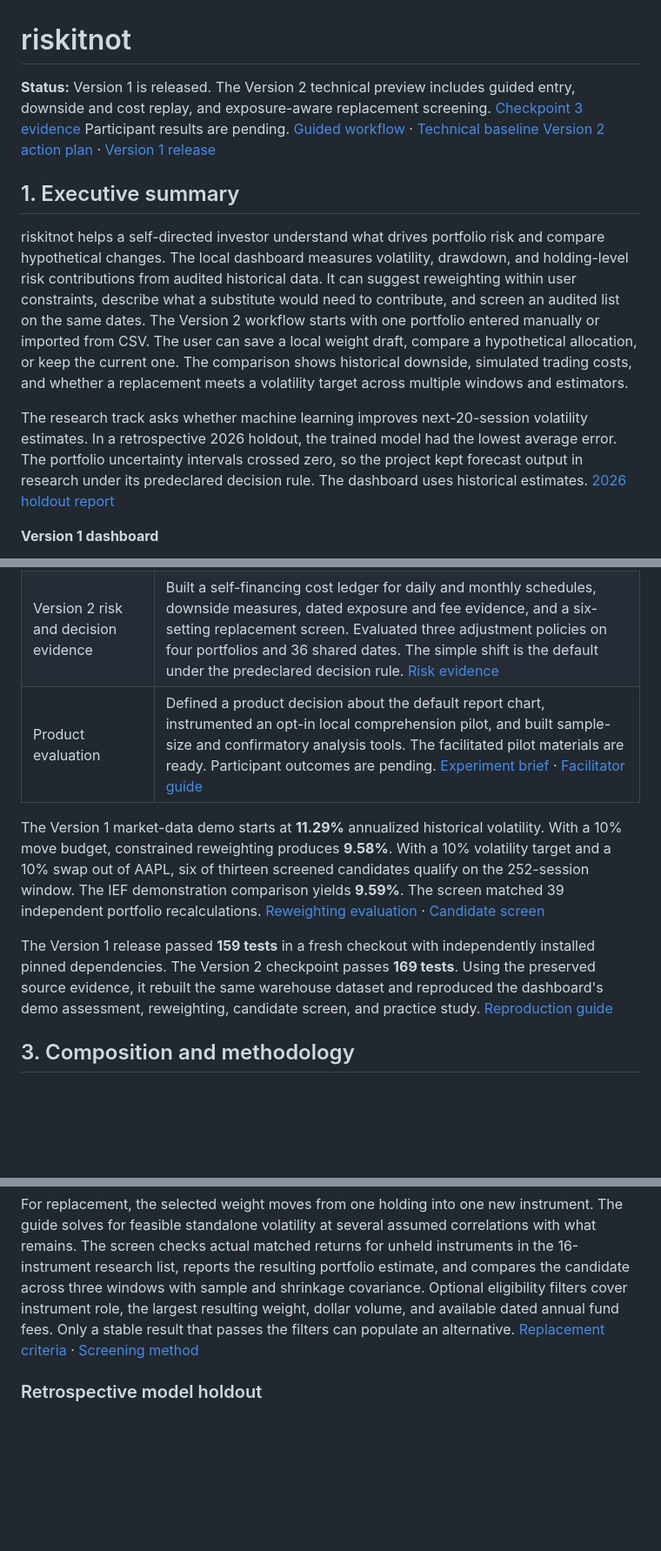
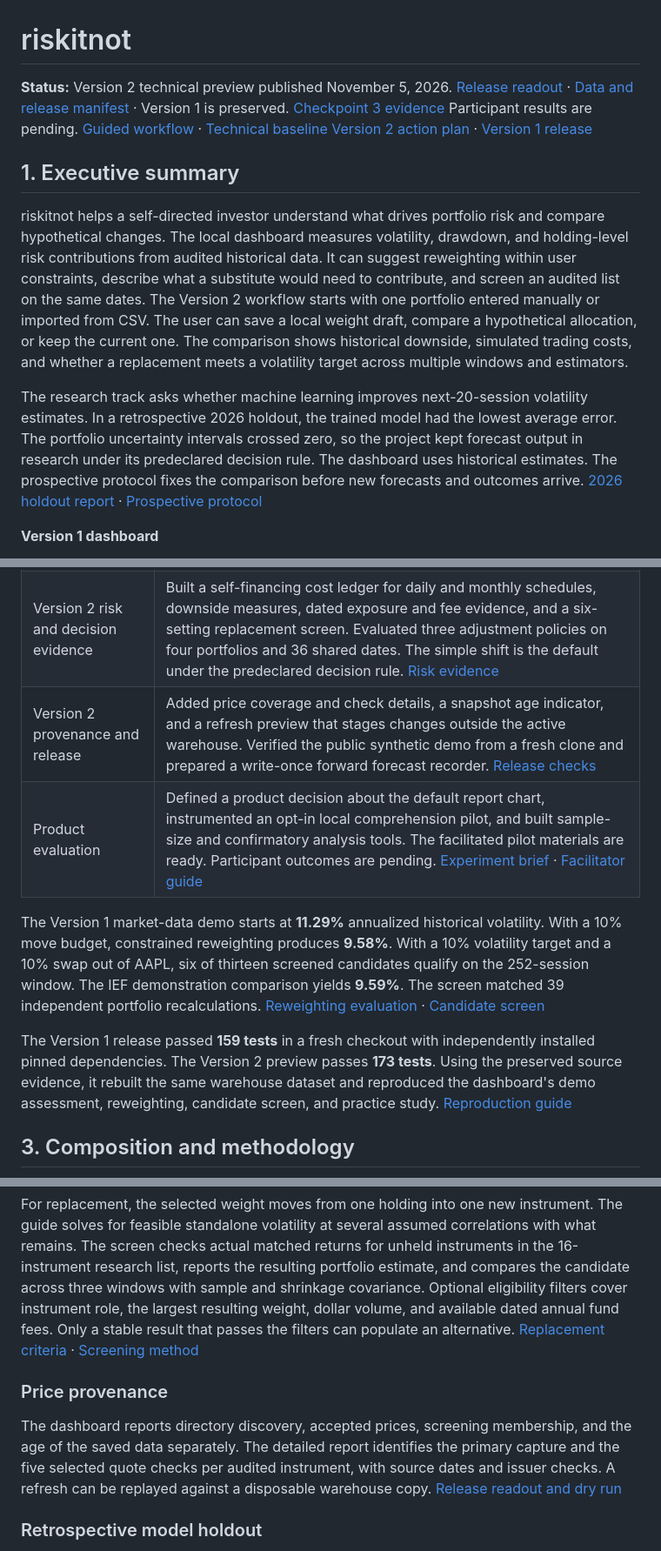
Before and after one commit to alisaayz/portfolio-risk, a Markdown page: README.md, 3 parts joined by grey strips. Shown at 87% size. GitHub-like rendering; blank space fills up the shorter version.

Commit message:
Prepare riskitnot Version 2 technical preview

```diff
--- a/README.md
+++ b/README.md
@@ -1,12 +1,12 @@
 # riskitnot
 
-**Status:** Version 1 is released. The Version 2 technical preview includes guided entry, downside and cost replay, and exposure-aware replacement screening. [Checkpoint 3 evidence](docs/V2_RISK_EVIDENCE.md) Participant results are pending. [Guided workflow](docs/V2_GUIDED_WORKFLOW.md) · [Technical baseline](docs/V1_SCRIPTED_REHEARSAL.md) [Version 2 action plan](docs/V2_ACTION_PLAN.md) · [Version 1 release](https://github.com/alisaayz/portfolio-risk/tree/v1.0.0)
+**Status:** Version 2 technical preview published November 5, 2026. [Release readout](docs/V2_RELEASE_READOUT.md) · [Data and release manifest](docs/V2_DATA_AND_RELEASE_MANIFEST.md) · Version 1 is preserved. [Checkpoint 3 evidence](docs/V2_RISK_EVIDENCE.md) Participant results are pending. [Guided workflow](docs/V2_GUIDED_WORKFLOW.md) · [Technical baseline](docs/V1_SCRIPTED_REHEARSAL.md) [Version 2 action plan](docs/V2_ACTION_PLAN.md) · [Version 1 release](https://github.com/alisaayz/portfolio-risk/tree/v1.0.0)
 
 ## 1. Executive summary
 
 riskitnot helps a self-directed investor understand what drives portfolio risk and compare hypothetical changes. The local dashboard measures volatility, drawdown, and holding-level risk contributions from audited historical data. It can suggest reweighting within user constraints, describe what a substitute would need to contribute, and screen an audited list on the same dates. The Version 2 workflow starts with one portfolio entered manually or imported from CSV. The user can save a local weight draft, compare a hypothetical allocation, or keep the current one. The comparison shows historical downside, simulated trading costs, and whether a replacement meets a volatility target across multiple windows and estimators.
 
-The research track asks whether machine learning improves next-20-session volatility estimates. In a retrospective 2026 holdout, the trained model had the lowest average error. The portfolio uncertainty intervals crossed zero, so the project kept forecast output in research under its predeclared decision rule. The dashboard uses historical estimates. [2026 holdout report](docs/FINAL_EVALUATION_REPORT.md)
+The research track asks whether machine learning improves next-20-session volatility estimates. In a retrospective 2026 holdout, the trained model had the lowest average error. The portfolio uncertainty intervals crossed zero, so the project kept forecast output in research under its predeclared decision rule. The dashboard uses historical estimates. The prospective protocol fixes the comparison before new forecasts and outcomes arrive. [2026 holdout report](docs/FINAL_EVALUATION_REPORT.md) · [Prospective protocol](docs/PROSPECTIVE_FORECAST_PROTOCOL.md)
 
 **Version 1 dashboard**
 
@@ -22,11 +22,12 @@ The research track asks whether machine learning improves next-20-session volati
 | Local application and decisions | Built a five-question risk preference guide, constrained reweighting, portfolio-specific replacement criteria, and an audited candidate screen. The wider U.S. directory supports manual ticker discovery and separately audited on-demand histories. [Application](docs/APPLICATION.md) · [U.S. coverage](docs/US_MARKET_EXPANSION.md) |
 | Version 2 guided workflow | Added a local CSV preview for weights and USD market values, a browser-local weight draft, a keep-current decision, and a visible summary of the risk window, manual target, move cap, and locks. Built a standalone synthetic demo. Verified 30 matching real-data API decisions and exercised the guided flow in the browser. [Implementation and verification](docs/V2_GUIDED_WORKFLOW.md) |
 | Version 2 risk and decision evidence | Built a self-financing cost ledger for daily and monthly schedules, downside measures, dated exposure and fee evidence, and a six-setting replacement screen. Evaluated three adjustment policies on four portfolios and 36 shared dates. The simple shift is the default under the predeclared decision rule. [Risk evidence](docs/V2_RISK_EVIDENCE.md) |
+| Version 2 provenance and release | Added price coverage and check details, a snapshot age indicator, and a refresh preview that stages changes outside the active warehouse. Verified the public synthetic demo from a fresh clone and prepared a write-once forward forecast recorder. [Release checks](docs/V2_RELEASE_READOUT.md) |
 | Product evaluation | Defined a product decision about the default report chart, instrumented an opt-in local comprehension pilot, and built sample-size and confirmatory analysis tools. The facilitated pilot materials are ready. Participant outcomes are pending. [Experiment brief](docs/REPORT_EXPERIMENT.md) · [Facilitator guide](docs/USABILITY_PILOT.md) |
 
 The Version 1 market-data demo starts at **11.29%** annualized historical volatility. With a 10% move budget, constrained reweighting produces **9.58%**. With a 10% volatility target and a 10% swap out of AAPL, six of thirteen screened candidates qualify on the 252-session window. The IEF demonstration comparison yields **9.59%**. The screen matched 39 independent portfolio recalculations. [Reweighting evaluation](docs/PORTFOLIO_REWEIGHTING.md) · [Candidate screen](docs/PORTFOLIO_CANDIDATE_SCREEN.md)
 
-The Version 1 release passed **159 tests** in a fresh checkout with independently installed pinned dependencies. The Version 2 checkpoint passes **169 tests**. Using the preserved source evidence, it rebuilt the same warehouse dataset and reproduced the dashboard's demo assessment, reweighting, candidate screen, and practice study. [Reproduction guide](docs/REPRODUCE.md)
+The Version 1 release passed **159 tests** in a fresh checkout with independently installed pinned dependencies. The Version 2 preview passes **173 tests**. Using the preserved source evidence, it rebuilt the same warehouse dataset and reproduced the dashboard's demo assessment, reweighting, candidate screen, and practice study. [Reproduction guide](docs/REPRODUCE.md)
 
 ## 3. Composition and methodology
 
@@ -63,6 +67,10 @@ Reweighting minimizes historical variance while respecting locked positions, wei
 Version 2 reports downside deviation and a dated worst session. Its trade ledger compares zero cost, 5 basis points per buy or sell dollar, and a 25 basis point wider-spread scenario. The simple shift remained the default after the optimizer improved mean annualized downside deviation by 0.034 percentage points against a 0.25-point threshold. [Risk evidence and policy replay](docs/V2_RISK_EVIDENCE.md)
 
 For replacement, the selected weight moves from one holding into one new instrument. The guide solves for feasible standalone volatility at several assumed correlations with what remains. The screen checks actual matched returns for unheld instruments in the 16-instrument research list, reports the resulting portfolio estimate, and compares the candidate across three windows with sample and shrinkage covariance. Optional eligibility filters cover instrument role, the largest resulting weight, dollar volume, and available dated annual fund fees. Only a stable result that passes the filters can populate an alternative. [Replacement criteria](docs/PORTFOLIO_REPLACEMENT_CRITERIA.md) · [Screening method](docs/PORTFOLIO_CANDIDATE_SCREEN.md)
+
+### Price provenance
+
+The dashboard reports directory discovery, accepted prices, screening membership, and the age of the saved data separately. The detailed report identifies the primary capture and the five selected quote checks per audited instrument, with source dates and issuer checks. A refresh can be replayed against a disposable warehouse copy. [Release readout and dry run](docs/V2_RELEASE_READOUT.md)
 
 ### Retrospective model holdout
 
```
Also changed, not shown: other parts of README.md (+4 -1 lines), docs/PROSPECTIVE_FORECAST_PROTOCOL.md (added, +31 -0 lines), docs/REPRODUCE.md (+4 -2 lines), docs/V2_ACTION_PLAN.md (+2 -0 lines), docs/V2_DATA_AND_RELEASE_MANIFEST.md (added, +18 -0 lines), docs/V2_RELEASE_READOUT.md (added, +25 -0 lines), docs/assets/v2-release-evidence.png (added), 9 other files.
